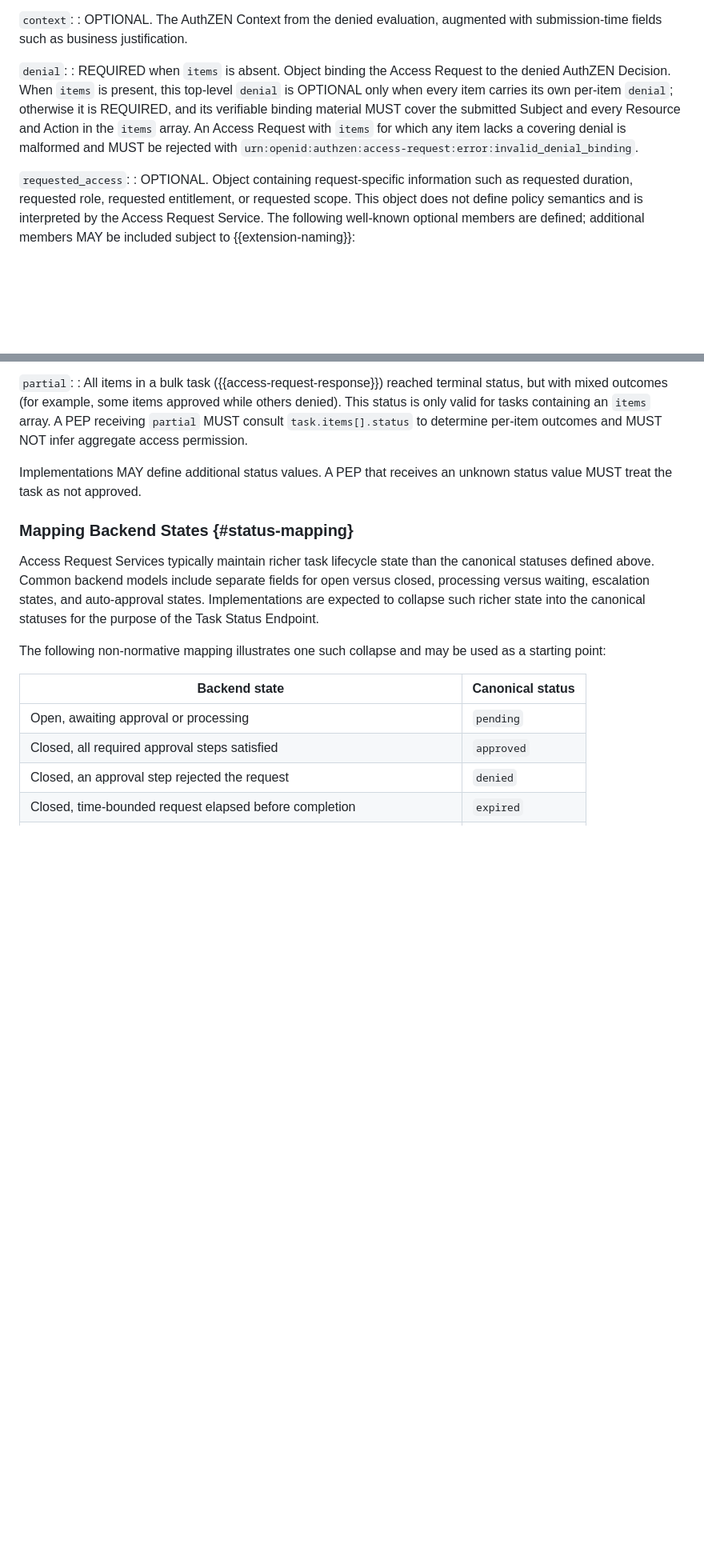
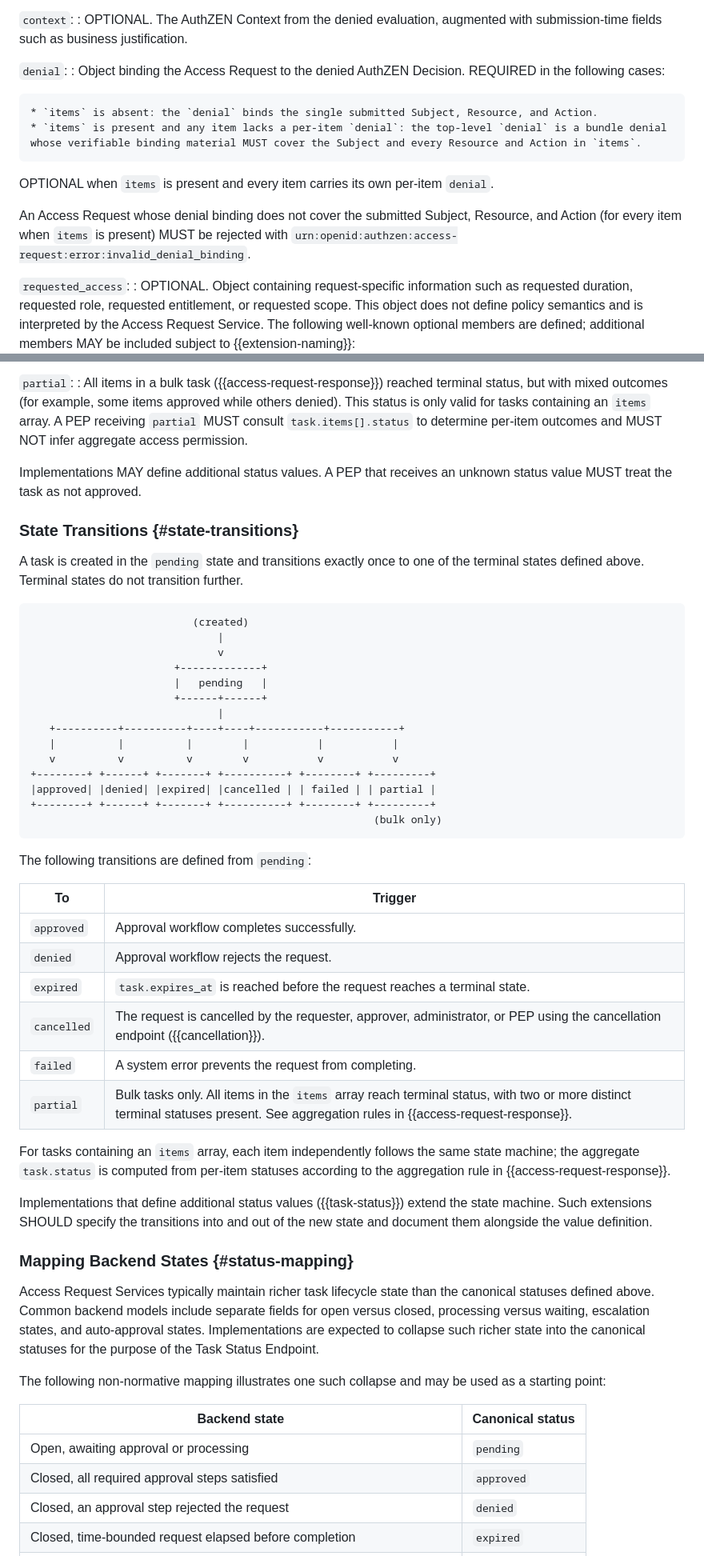
Before and after one commit to mcguinness/draft-mcguinness-authzen-access-request, a Markdown page: draft-mcguinness-authzen-access-request.md, 2 parts joined by grey strips. Shown at 80% size. GitHub-like rendering; blank space fills up the shorter version.

```diff
--- a/draft-mcguinness-authzen-access-request.md
+++ b/draft-mcguinness-authzen-access-request.md
@@ -479,7 +479,14 @@ The request body is a JSON object with the following members:
 : OPTIONAL.  The AuthZEN Context from the denied evaluation, augmented with submission-time fields such as business justification.
 
 `denial`:
-: REQUIRED when `items` is absent.  Object binding the Access Request to the denied AuthZEN Decision.  When `items` is present, this top-level `denial` is OPTIONAL only when every item carries its own per-item `denial`; otherwise it is REQUIRED, and its verifiable binding material MUST cover the submitted Subject and every Resource and Action in the `items` array.  An Access Request with `items` for which any item lacks a covering denial is malformed and MUST be rejected with `urn:openid:authzen:access-request:error:invalid_denial_binding`.
+: Object binding the Access Request to the denied AuthZEN Decision.  REQUIRED in the following cases:
+
+    * `items` is absent: the `denial` binds the single submitted Subject, Resource, and Action.
+    * `items` is present and any item lacks a per-item `denial`: the top-level `denial` is a bundle denial whose verifiable binding material MUST cover the Subject and every Resource and Action in `items`.
+
+  OPTIONAL when `items` is present and every item carries its own per-item `denial`.
+
+  An Access Request whose denial binding does not cover the submitted Subject, Resource, and Action (for every item when `items` is present) MUST be rejected with `urn:openid:authzen:access-request:error:invalid_denial_binding`.
 
 `requested_access`:
 : OPTIONAL.  Object containing request-specific information such as requested duration, requested role, requested entitlement, or requested scope.  This object does not define policy semantics and is interpreted by the Access Request Service.  The following well-known optional members are defined; additional members MAY be included subject to {{extension-naming}}:
@@ -776,6 +779,42 @@ The following task status values are defined:
 
 Implementations MAY define additional status values.  A PEP that receives an unknown status value MUST treat the task as not approved.
 
+### State Transitions {#state-transitions}
+
+A task is created in the `pending` state and transitions exactly once to one of the terminal states defined above.  Terminal states do not transition further.
+
+~~~ ascii-art
+                          (created)
+                              |
+                              v
+                       +-------------+
+                       |   pending   |
+                       +------+------+
+                              |
+   +----------+----------+----+----+-----------+-----------+
+   |          |          |        |           |           |
+   v          v          v        v           v           v
++--------+ +------+ +-------+ +----------+ +--------+ +---------+
+|approved| |denied| |expired| |cancelled | | failed | | partial |
++--------+ +------+ +-------+ +----------+ +--------+ +---------+
+                                                       (bulk only)
+~~~
+
+The following transitions are defined from `pending`:
+
+| To | Trigger |
+|---|---|
+| `approved` | Approval workflow completes successfully. |
+| `denied` | Approval workflow rejects the request. |
+| `expired` | `task.expires_at` is reached before the request reaches a terminal state. |
+| `cancelled` | The request is cancelled by the requester, approver, administrator, or PEP using the cancellation endpoint ({{cancellation}}). |
+| `failed` | A system error prevents the request from completing. |
+| `partial` | Bulk tasks only.  All items in the `items` array reach terminal status, with two or more distinct terminal statuses present.  See aggregation rules in {{access-request-response}}. |
+
+For tasks containing an `items` array, each item independently follows the same state machine; the aggregate `task.status` is computed from per-item statuses according to the aggregation rule in {{access-request-response}}.
+
+Implementations that define additional status values ({{task-status}}) extend the state machine.  Such extensions SHOULD specify the transitions into and out of the new state and document them alongside the value definition.
+
 ### Mapping Backend States {#status-mapping}
 
 Access Request Services typically maintain richer task lifecycle state than the canonical statuses defined above.  Common backend models include separate fields for open versus closed, processing versus waiting, escalation states, and auto-approval states.  Implementations are expected to collapse such richer state into the canonical statuses for the purpose of the Task Status Endpoint.
```
Also changed, not shown: other parts of draft-mcguinness-authzen-access-request.md (+21 -33 lines).
